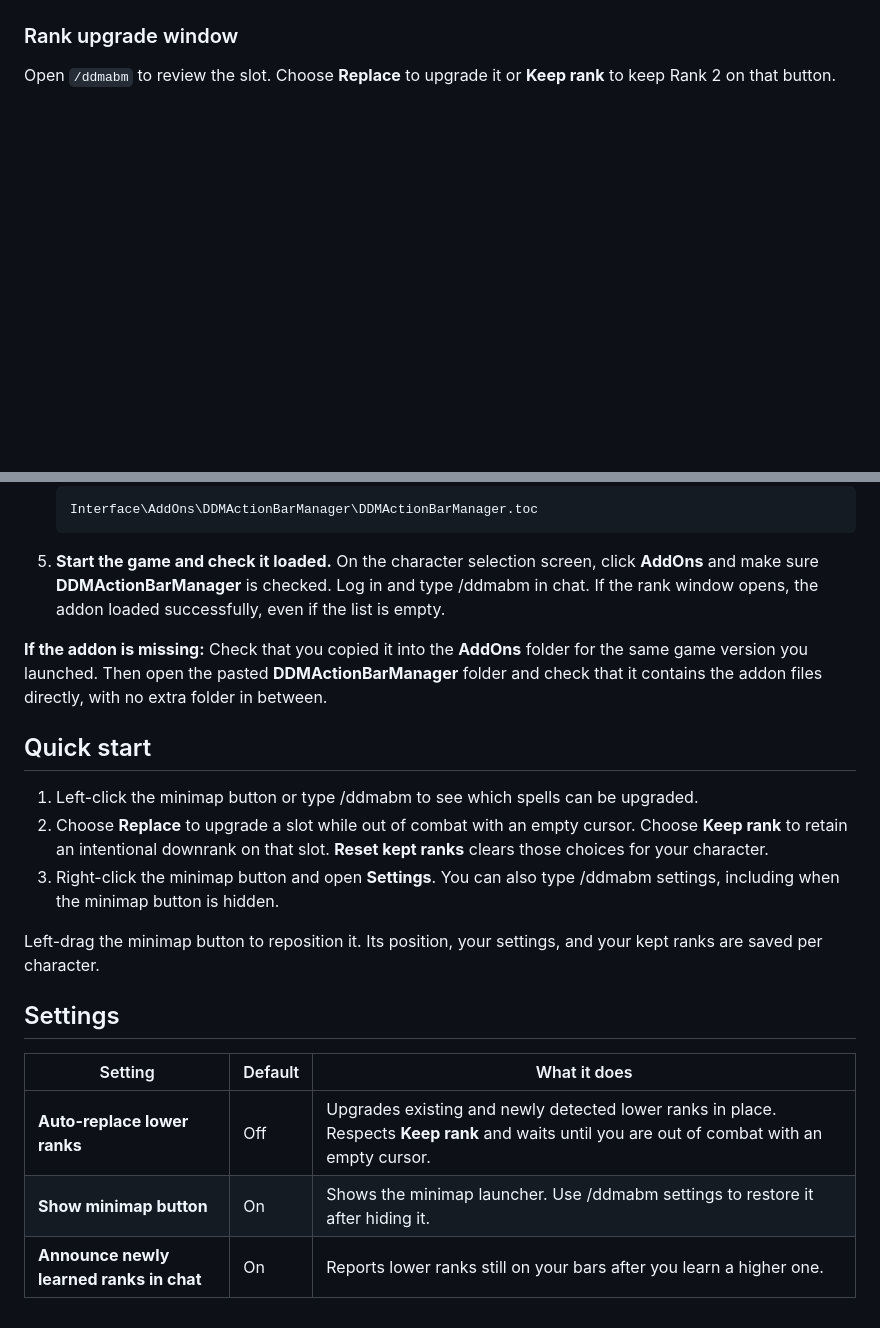
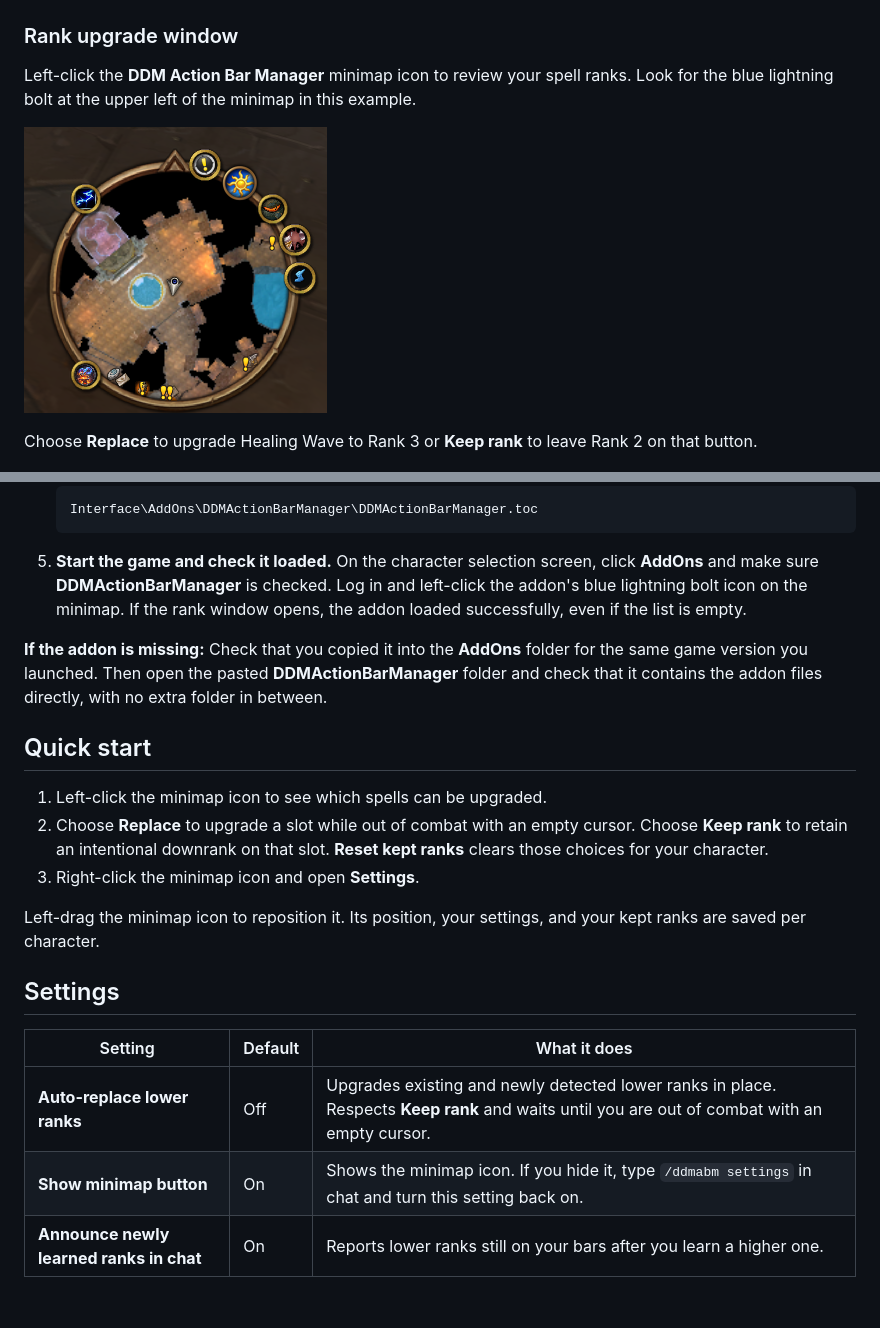
Before and after one commit to thechainercygnus/DDMActionBarManager, a Markdown page: README.md, 2 parts joined by grey strips. Drawn GitHub-style; pictures changed too: screenshots/minimap-icon.png (added); blank space fills up the shorter version.

Commit message:
Document the minimap icon as the primary launcher

```diff
--- a/README.md
+++ b/README.md
@@ -27,8 +27,14 @@ that still has Rank 2.
 
 ### Rank upgrade window
 
-Open `/ddmabm` to review the slot. Choose **Replace** to upgrade it or
-**Keep rank** to keep Rank 2 on that button.
+Left-click the **DDM Action Bar Manager** minimap icon to review your
+spell ranks. Look for the blue lightning bolt at the upper left of the
+minimap in this example.
+
+![Minimap with the blue lightning bolt addon icon at the upper left](screenshots/minimap-icon.png)
+
+Choose **Replace** to upgrade Healing Wave to Rank 3 or **Keep rank** to
+leave Rank 2 on that button.
 
 ![Rank upgrade window showing Healing Wave Rank 2 with Replace and Keep rank buttons](screenshots/rank-upgrade-window.png)
 
@@ -57,8 +63,9 @@ Open `/ddmabm` to review the slot. Choose **Replace** to upgrade it or
 
 5. **Start the game and check it loaded.** On the character selection
    screen, click **AddOns** and make sure **DDMActionBarManager** is checked.
-   Log in and type /ddmabm in chat. If the rank window opens, the addon
-   loaded successfully, even if the list is empty.
+   Log in and left-click the addon's blue lightning bolt icon on the
+   minimap. If the rank window opens, the addon loaded successfully,
+   even if the list is empty.
 
 **If the addon is missing:** Check that you copied it into the **AddOns**
 folder for the same game version you launched. Then open the pasted
@@ -67,15 +74,13 @@ directly, with no extra folder in between.
 
 ## Quick start
 
-1. Left-click the minimap button or type /ddmabm to see which spells can be
-   upgraded.
+1. Left-click the minimap icon to see which spells can be upgraded.
 2. Choose **Replace** to upgrade a slot while out of combat with an empty
    cursor. Choose **Keep rank** to retain an intentional downrank on that
    slot. **Reset kept ranks** clears those choices for your character.
-3. Right-click the minimap button and open **Settings**. You can also type
-   /ddmabm settings, including when the minimap button is hidden.
+3. Right-click the minimap icon and open **Settings**.
 
-Left-drag the minimap button to reposition it. Its position, your settings,
+Left-drag the minimap icon to reposition it. Its position, your settings,
 and your kept ranks are saved per character.
 
 ## Settings
@@ -83,5 +88,5 @@ and your kept ranks are saved per character.
 | Setting | Default | What it does |
 | --- | --- | --- |
 | **Auto-replace lower ranks** | Off | Upgrades existing and newly detected lower ranks in place. Respects **Keep rank** and waits until you are out of combat with an empty cursor. |
-| **Show minimap button** | On | Shows the minimap launcher. Use /ddmabm settings to restore it after hiding it. |
+| **Show minimap button** | On | Shows the minimap icon. If you hide it, type `/ddmabm settings` in chat and turn this setting back on. |
 | **Announce newly learned ranks in chat** | On | Reports lower ranks still on your bars after you learn a higher one. |
```
